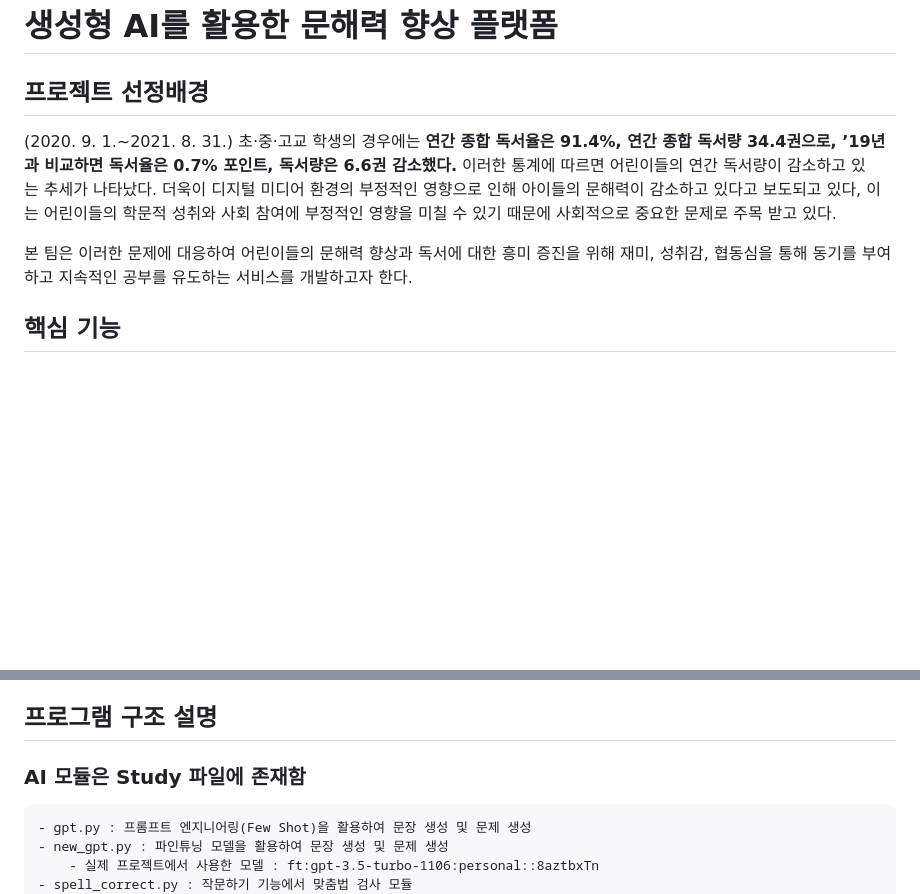
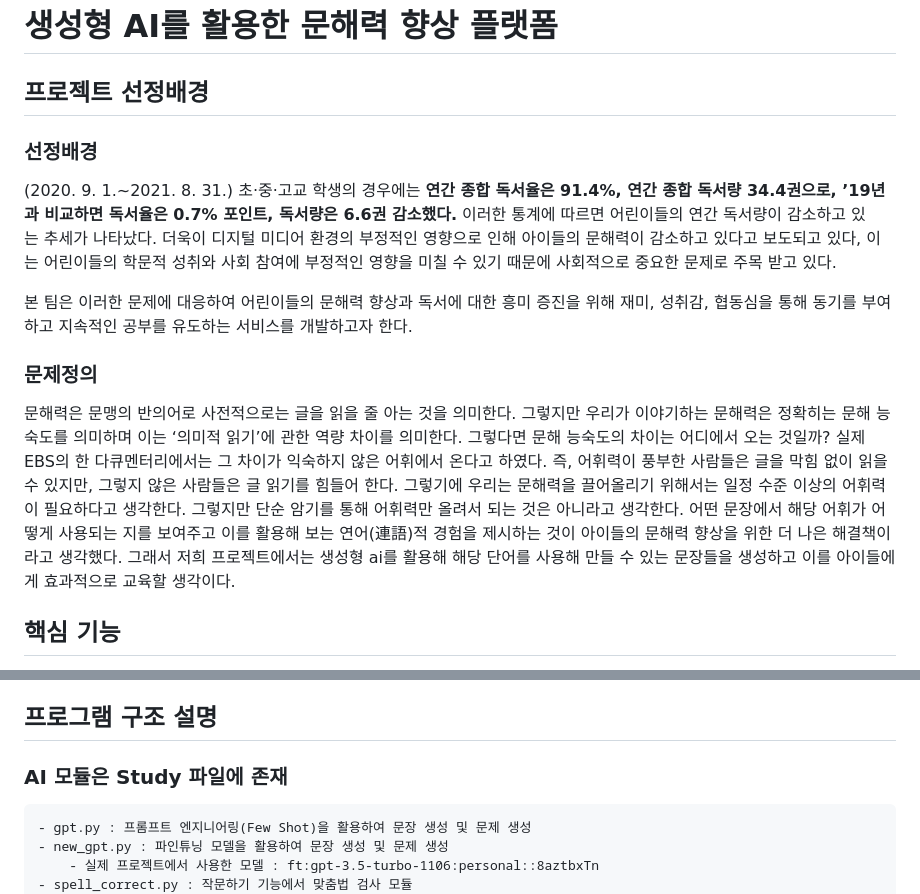
Before and after one commit to Kiruchoco/Portfolio, a Markdown page: Aivle_BigProjectBE_19/README.md, 2 parts joined by grey strips. Drawn GitHub-style; blank space fills up the shorter version.

```diff
--- a/Aivle_BigProjectBE_19/README.md
+++ b/Aivle_BigProjectBE_19/README.md
@@ -1,10 +1,16 @@
 # 생성형 AI를 활용한 문해력 향상 플랫폼
 
 ## 프로젝트 선정배경
-
+### 선정배경
 (2020. 9. 1.~2021. 8. 31.) 초·중·고교 학생의 경우에는 **연간 종합 독서율은 91.4%, 연간 종합 독서량 34.4권으로, ’19년과 비교하면 독서율은 0.7% 포인트, 독서량은 6.6권 감소했다.** 이러한 통계에 따르면 어린이들의 연간 독서량이 감소하고 있는 추세가 나타났다. 더욱이 디지털 미디어 환경의 부정적인 영향으로 인해 아이들의 문해력이 감소하고 있다고 보도되고 있다, 이는 어린이들의 학문적 성취와 사회 참여에 부정적인 영향을 미칠 수 있기 때문에 사회적으로 중요한 문제로 주목 받고 있다.
 
 본 팀은 이러한 문제에 대응하여 어린이들의 문해력 향상과 독서에 대한 흥미 증진을 위해 재미, 성취감, 협동심을 통해 동기를 부여하고 지속적인 공부를 유도하는 서비스를 개발하고자 한다.
+
+### 문제정의
+ 문해력은 문맹의 반의어로 사전적으로는 글을 읽을 줄 아는 것을 의미한다. 그렇지만 우리가 이야기하는 문해력은 정확히는 문해 능숙도를 의미하며 이는 ‘의미적 읽기’에 관한 역량 차이를 의미한다.
+ 그렇다면 문해 능숙도의 차이는 어디에서 오는 것일까? 실제 EBS의 한 다큐멘터리에서는 그 차이가 익숙하지 않은 어휘에서 온다고 하였다. 즉, 어휘력이 풍부한 사람들은 글을 막힘 없이 읽을 수 있지만, 그렇지 않은 사람들은 글 읽기를 힘들어 한다. 그렇기에 우리는 문해력을 끌어올리기 위해서는 일정 수준 이상의 어휘력이 필요하다고 생각한다. 그렇지만 단순 암기를 통해 어휘력만 올려서 되는 것은 아니라고 생각한다. 어떤 문장에서 해당 어휘가 어떻게 사용되는 지를 보여주고 이를 활용해 보는 연어(連語)적 경험을 제시하는 것이 아이들의 문해력 향상을 위한 더 나은 해결책이라고 생각했다.
+ 그래서 저희 프로젝트에서는 생성형 ai를 활용해 해당 단어를 사용해 만들 수 있는 문장들을 생성하고 이를 아이들에게 효과적으로 교육할 생각이다.
+
 
 ## 핵심 기능
 - **단어 퀴즈**
@@ -19,7 +25,7 @@
     - 이전에 배웠던 단어 중 2개 이상을 골라 문장을 직접 작성해 보기
 
 ## 프로그램 구조 설명
-### AI 모듈은 Study 파일에 존재함
+### AI 모듈은 Study 파일에 존재
     - gpt.py : 프롬프트 엔지니어링(Few Shot)을 활용하여 문장 생성 및 문제 생성
     - new_gpt.py : 파인튜닝 모델을 활용하여 문장 생성 및 문제 생성
         - 실제 프로젝트에서 사용한 모델 : ft:gpt-3.5-turbo-1106:personal::8aztbxTn
```
